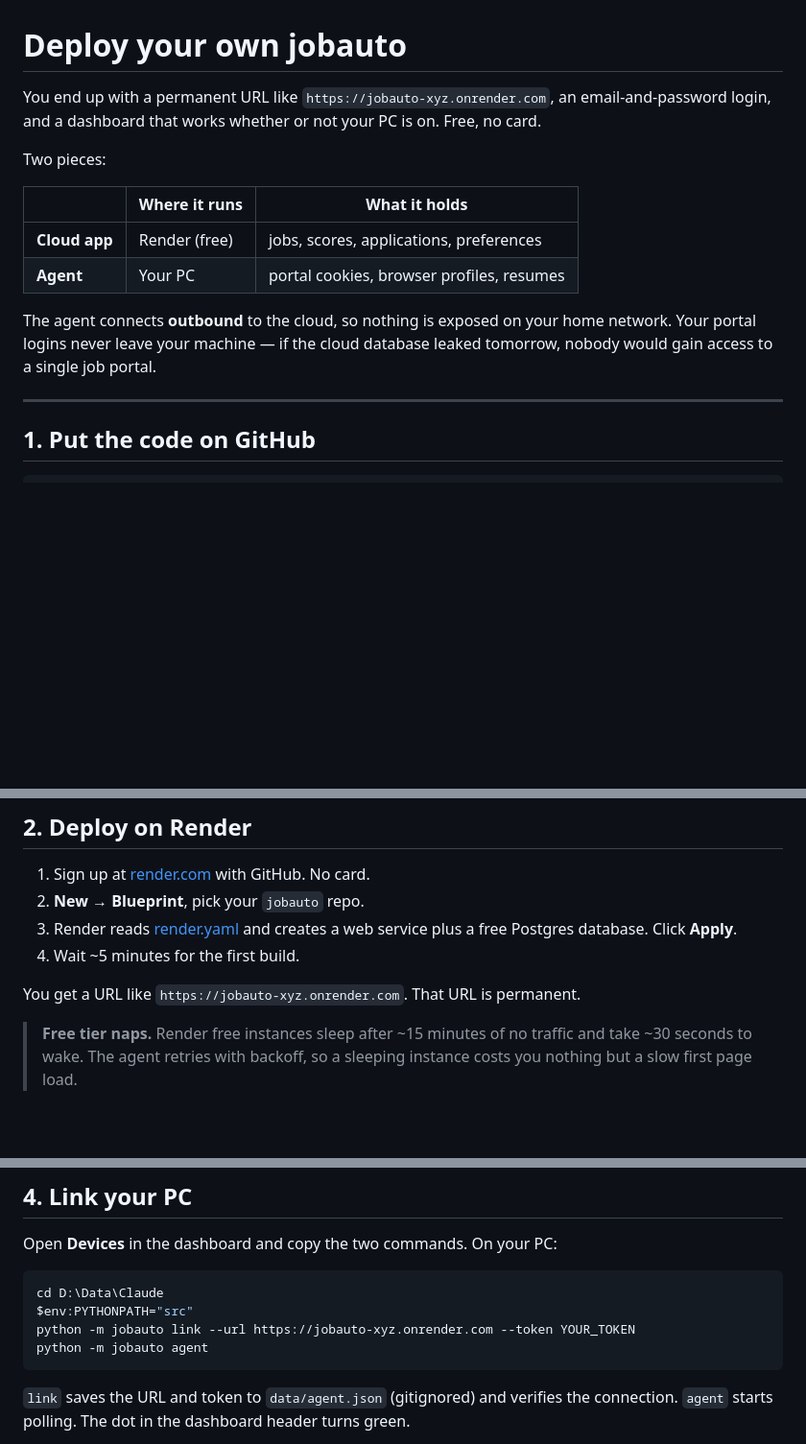
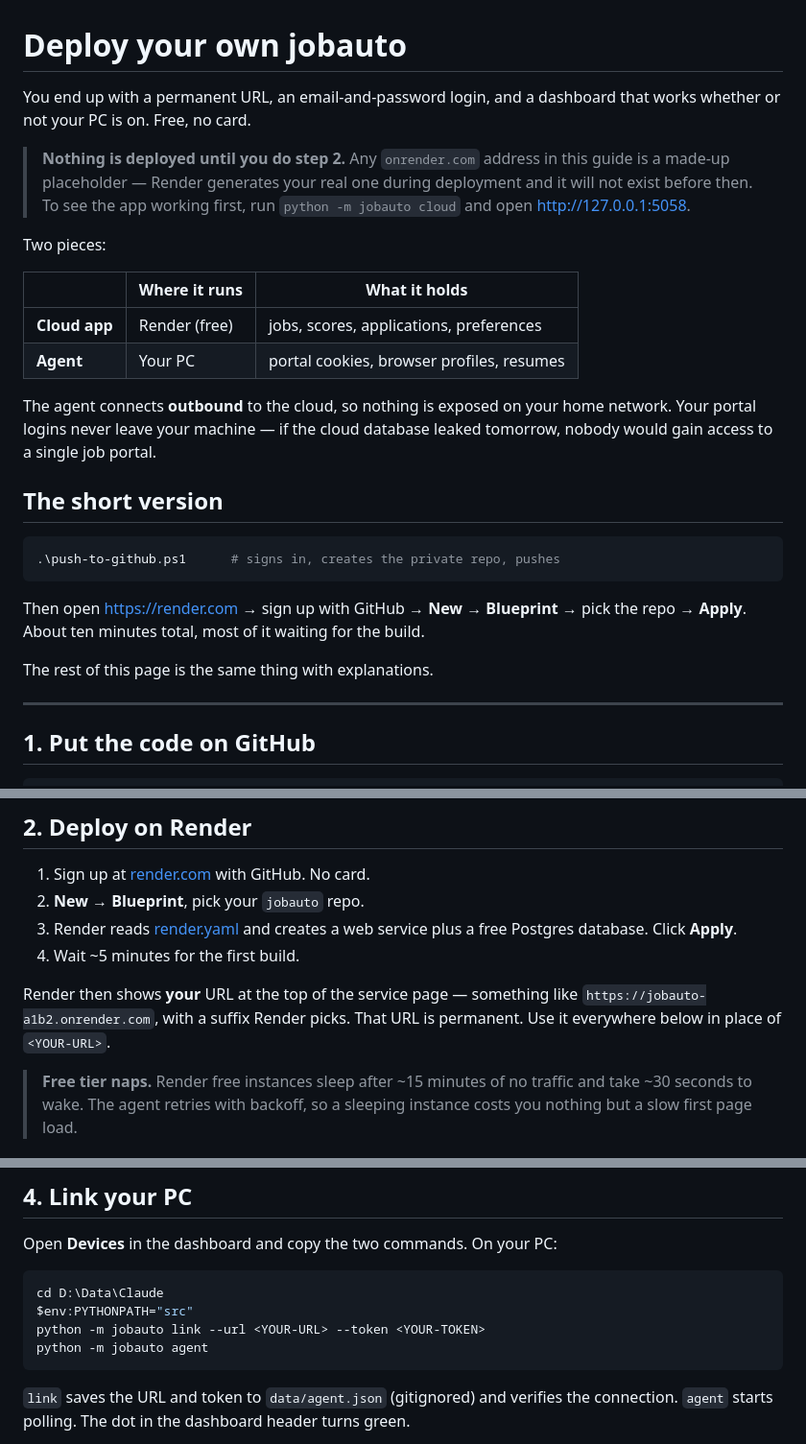
Before and after one commit to 18-VK/Jobauto, a Markdown page: docs/DEPLOY.md, 3 parts joined by grey strips. Shown at 96% size. Rendered like a GitHub page; blank space fills up the shorter version.

Commit message:
Docs: make the example deploy URL unmistakably a placeholder
The onrender.com address in DEPLOY.md read like a live site, so following the
guide top-to-bottom led to a 404 before anything had been deployed. Call it out
explicitly, point at the local `jobauto cloud` command for seeing the app
immediately, and put the two-step fast path at the top.

Also corrects a stale 127.0.0.1:5000 reference in the README -- that port is
reserved on Windows and the default is 5057.

Co-Authored-By: Claude Opus 5 (1M context) <noreply@anthropic.com>

````diff
--- a/docs/DEPLOY.md
+++ b/docs/DEPLOY.md
@@ -1,8 +1,12 @@
 # Deploy your own jobauto
 
-You end up with a permanent URL like `https://jobauto-xyz.onrender.com`, an
-email-and-password login, and a dashboard that works whether or not your PC is
-on. Free, no card.
+You end up with a permanent URL, an email-and-password login, and a dashboard
+that works whether or not your PC is on. Free, no card.
+
+> **Nothing is deployed until you do step 2.** Any `onrender.com` address in
+> this guide is a made-up placeholder — Render generates your real one during
+> deployment and it will not exist before then. To see the app working first,
+> run `python -m jobauto cloud` and open <http://127.0.0.1:5058>.
 
 Two pieces:
 
@@ -14,6 +18,18 @@ Two pieces:
 The agent connects **outbound** to the cloud, so nothing is exposed on your home
 network. Your portal logins never leave your machine — if the cloud database
 leaked tomorrow, nobody would gain access to a single job portal.
+
+## The short version
+
+```powershell
+.\push-to-github.ps1      # signs in, creates the private repo, pushes
+```
+
+Then open <https://render.com> → sign up with GitHub → **New → Blueprint** →
+pick the repo → **Apply**. About ten minutes total, most of it waiting for the
+build.
+
+The rest of this page is the same thing with explanations.
 
 ---
 
@@ -43,7 +59,9 @@ Private is fine — Render reads private repos once you connect your GitHub acco
    free Postgres database. Click **Apply**.
 4. Wait ~5 minutes for the first build.
 
-You get a URL like `https://jobauto-xyz.onrender.com`. That URL is permanent.
+Render then shows **your** URL at the top of the service page — something like
+`https://jobauto-a1b2.onrender.com`, with a suffix Render picks. That URL is
+permanent. Use it everywhere below in place of `<YOUR-URL>`.
 
 > **Free tier naps.** Render free instances sleep after ~15 minutes of no
 > traffic and take ~30 seconds to wake. The agent retries with backoff, so a
@@ -65,7 +83,7 @@ Open **Devices** in the dashboard and copy the two commands. On your PC:
 ```powershell
 cd D:\Data\Claude
 $env:PYTHONPATH="src"
-python -m jobauto link --url https://jobauto-xyz.onrender.com --token YOUR_TOKEN
+python -m jobauto link --url <YOUR-URL> --token <YOUR-TOKEN>
 python -m jobauto agent
 ```
 
````
Also changed, not shown: README.md (+20 -2 lines).
